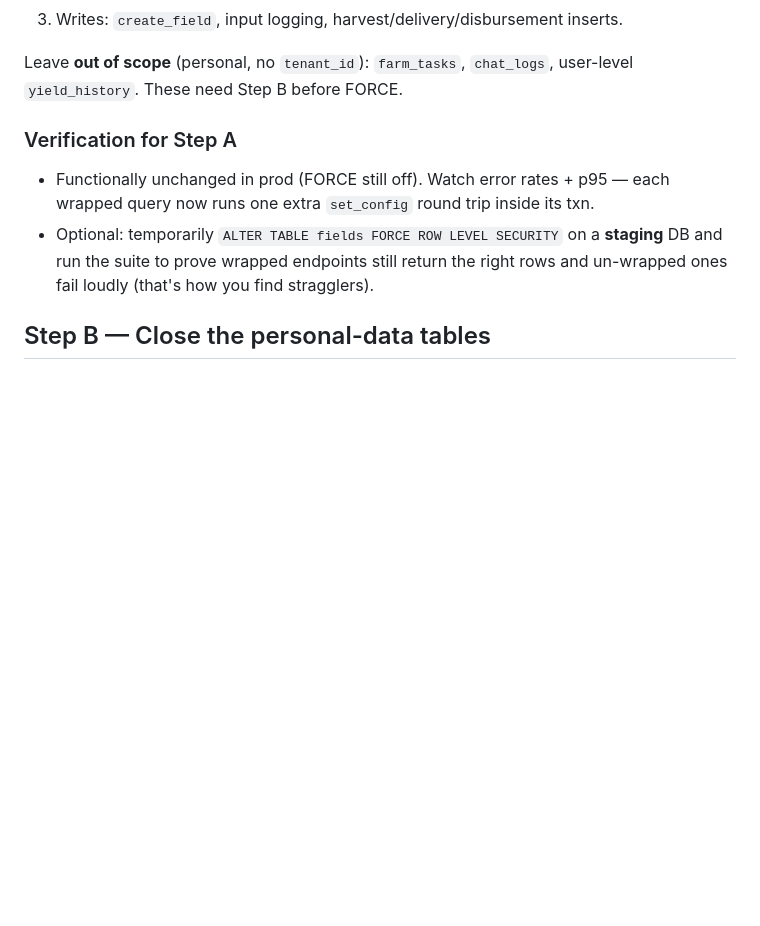
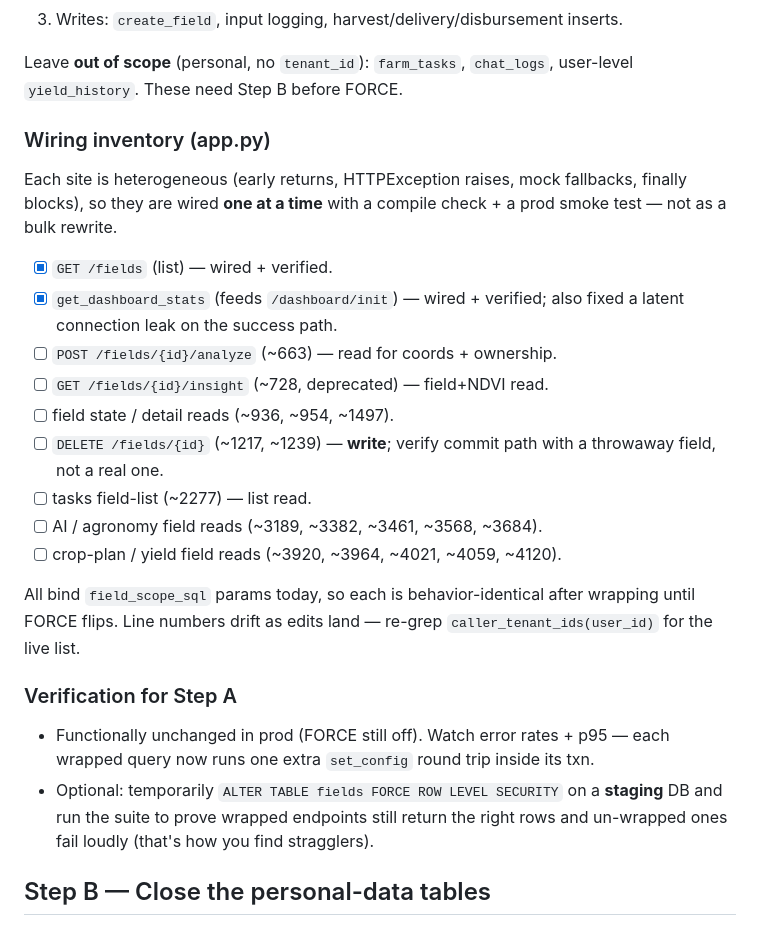
Before and after one commit to kevintiktokai/kurimasense-backend, a Markdown page: docs/rls_force_runbook.md, the part around the change. GitHub-like rendering; blank space fills up the shorter version.

Commit message:
docs(rls): record Step A wiring inventory (2 done, ~16 remaining)
Concrete per-endpoint checklist for the incremental tenant_scoped_connection
wiring, since the sites are heterogeneous and wired one at a time with a prod
smoke test rather than a bulk rewrite.

Co-Authored-By: Claude Opus 4.8 <noreply@anthropic.com>
Claude-Session: https://claude.ai/code/session_01Cwyt5cBqVsn9CyXSwq1kcE

```diff
--- a/docs/rls_force_runbook.md
+++ b/docs/rls_force_runbook.md
@@ -50,6 +50,28 @@ Priority order (highest-value / highest-risk isolation surfaces first):
 
 Leave **out of scope** (personal, no `tenant_id`): `farm_tasks`, `chat_logs`,
 user-level `yield_history`. These need Step B before FORCE.
+
+### Wiring inventory (app.py)
+
+Each site is heterogeneous (early returns, HTTPException raises, mock fallbacks,
+finally blocks), so they are wired **one at a time** with a compile check + a
+prod smoke test — not as a bulk rewrite.
+
+- [x] `GET /fields` (list) — wired + verified.
+- [x] `get_dashboard_stats` (feeds `/dashboard/init`) — wired + verified; also
+  fixed a latent connection leak on the success path.
+- [ ] `POST /fields/{id}/analyze` (~663) — read for coords + ownership.
+- [ ] `GET /fields/{id}/insight` (~728, deprecated) — field+NDVI read.
+- [ ] field state / detail reads (~936, ~954, ~1497).
+- [ ] `DELETE /fields/{id}` (~1217, ~1239) — **write**; verify commit path with a
+  throwaway field, not a real one.
+- [ ] tasks field-list (~2277) — list read.
+- [ ] AI / agronomy field reads (~3189, ~3382, ~3461, ~3568, ~3684).
+- [ ] crop-plan / yield field reads (~3920, ~3964, ~4021, ~4059, ~4120).
+
+All bind `field_scope_sql` params today, so each is behavior-identical after
+wrapping until FORCE flips. Line numbers drift as edits land — re-grep
+`caller_tenant_ids(user_id)` for the live list.
 
 ### Verification for Step A
 - Functionally unchanged in prod (FORCE still off). Watch error rates + p95 —
```
